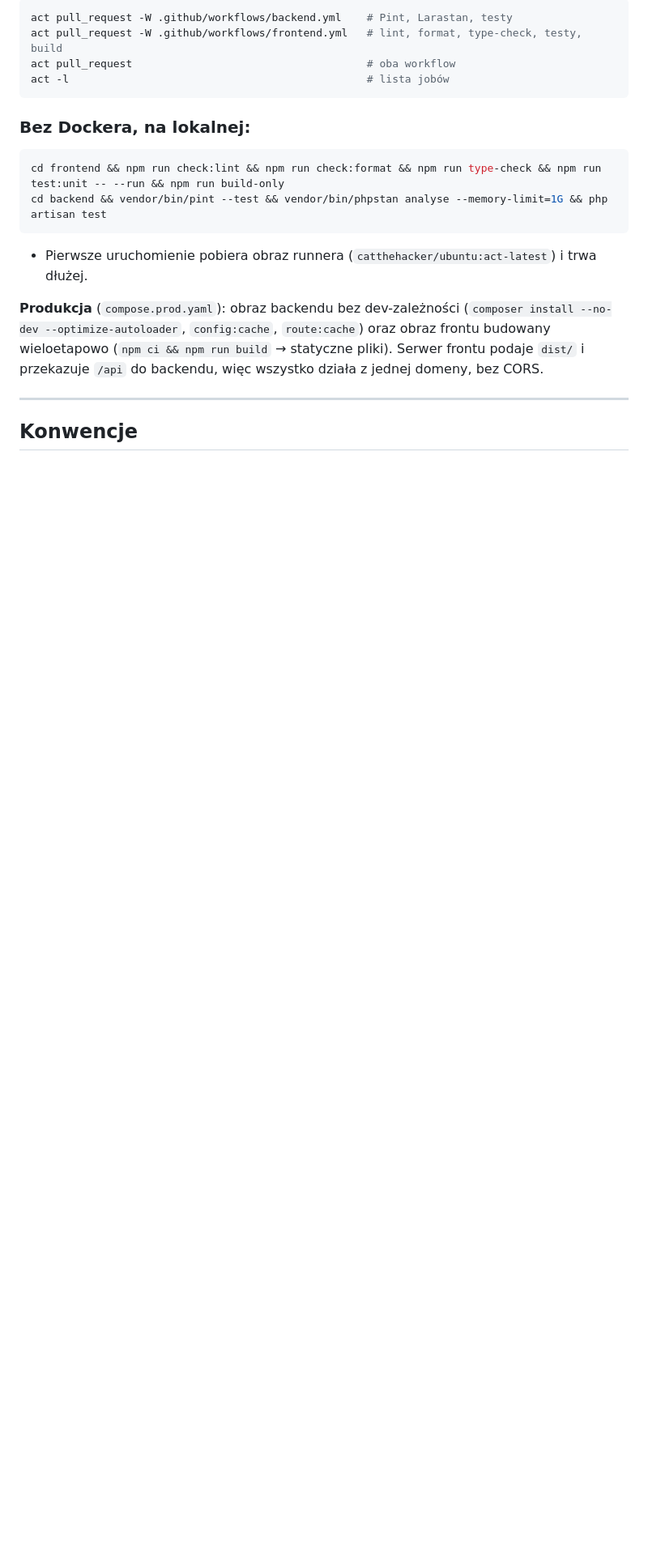
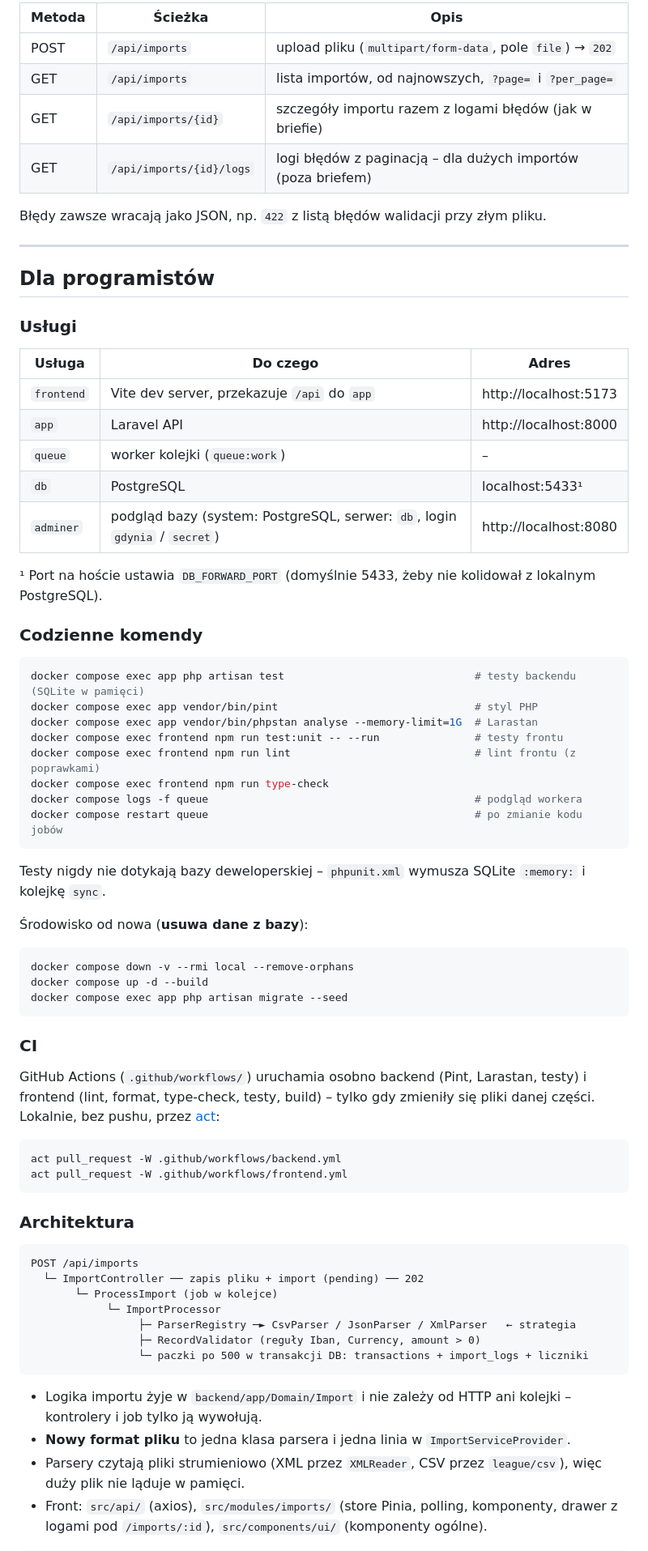
Before and after one commit to wojciechgawronski/bank-transactions-import, a Markdown page: readme.md, the part around the change printed below. Shown: that part at 81% size. Rendered like a GitHub page; blank space fills up the shorter version.

````diff
--- a/readme.md
+++ b/readme.md
@@ -205,24 +87,78 @@ Obraz runnera ustawia `.actrc` w katalogu głównym repo. Komendy uruchamiaj z k
 
-```sh
-act pull_request -W .github/workflows/backend.yml    # Pint, Larastan, testy
-act pull_request -W .github/workflows/frontend.yml   # lint, format, type-check, testy, build
-act pull_request                                     # oba workflow
-act -l                                               # lista jobów
-```
+| Metoda | Ścieżka                  | Opis                                                         |
+| ------ | ------------------------ | ------------------------------------------------------------ |
+| POST   | `/api/imports`           | upload pliku (`multipart/form-data`, pole `file`) → `202`   |
+| GET    | `/api/imports`           | lista importów, od najnowszych, `?page=` i `?per_page=`     |
+| GET    | `/api/imports/{id}`      | szczegóły importu razem z logami błędów (jak w briefie)      |
+| GET    | `/api/imports/{id}/logs` | logi błędów z paginacją – dla dużych importów (poza briefem) |
 
-### Bez Dockera, na lokalnej:
-```shell
-cd frontend && npm run check:lint && npm run check:format && npm run type-check && npm run test:unit -- --run && npm run build-only
-cd backend && vendor/bin/pint --test && vendor/bin/phpstan analyse --memory-limit=1G && php artisan test
-```
-
-* Pierwsze uruchomienie pobiera obraz runnera (`catthehacker/ubuntu:act-latest`) i trwa dłużej.
-
-**Produkcja** (`compose.prod.yaml`): obraz backendu bez dev-zależności (`composer install --no-dev --optimize-autoloader`,
-`config:cache`, `route:cache`) oraz obraz frontu budowany wieloetapowo (`npm ci && npm run build` → statyczne pliki).
-Serwer frontu podaje `dist/` i przekazuje `/api` do backendu, więc wszystko działa z jednej domeny, bez CORS.
+Błędy zawsze wracają jako JSON, np. `422` z listą błędów walidacji przy złym pliku.
 
 ---
 
+## Dla programistów
 
-## Konwencje
+### Usługi
+
+| Usługa     | Do czego                                    | Adres                 |
+| ---------- | ------------------------------------------- | --------------------- |
+| `frontend` | Vite dev server, przekazuje `/api` do `app` | http://localhost:5173 |
+| `app`      | Laravel API                                 | http://localhost:8000 |
+| `queue`    | worker kolejki (`queue:work`)               | –                     |
+| `db`       | PostgreSQL                                  | localhost:5433¹       |
+| `adminer`  | podgląd bazy (system: PostgreSQL, serwer: `db`, login `gdynia` / `secret`) | http://localhost:8080 |
+
+¹ Port na hoście ustawia `DB_FORWARD_PORT` (domyślnie 5433, żeby nie kolidował z lokalnym PostgreSQL).
+
+### Codzienne komendy
+
+```sh
+docker compose exec app php artisan test                              # testy backendu (SQLite w pamięci)
+docker compose exec app vendor/bin/pint                               # styl PHP
+docker compose exec app vendor/bin/phpstan analyse --memory-limit=1G  # Larastan
+docker compose exec frontend npm run test:unit -- --run               # testy frontu
+docker compose exec frontend npm run lint                             # lint frontu (z poprawkami)
+docker compose exec frontend npm run type-check
+docker compose logs -f queue                                          # podgląd workera
+docker compose restart queue                                          # po zmianie kodu jobów
+```
+
+Testy nigdy nie dotykają bazy deweloperskiej – `phpunit.xml` wymusza SQLite `:memory:` i kolejkę `sync`.
+
+Środowisko od nowa (**usuwa dane z bazy**):
+
+```sh
+docker compose down -v --rmi local --remove-orphans
+docker compose up -d --build
+docker compose exec app php artisan migrate --seed
+```
+
+### CI
+
+GitHub Actions (`.github/workflows/`) uruchamia osobno backend (Pint, Larastan, testy) i frontend (lint, format,
+type-check, testy, build) – tylko gdy zmieniły się pliki danej części. Lokalnie, bez pushu, przez
+[act](https://github.com/nektos/act):
+
+```sh
+act pull_request -W .github/workflows/backend.yml
+act pull_request -W .github/workflows/frontend.yml
+```
+
+### Architektura
+
+```
+POST /api/imports
+  └─ ImportController ── zapis pliku + import (pending) ── 202
+       └─ ProcessImport (job w kolejce)
+            └─ ImportProcessor
+                 ├─ ParserRegistry ─► CsvParser / JsonParser / XmlParser   ← strategia
+                 ├─ RecordValidator (reguły Iban, Currency, amount > 0)
+                 └─ paczki po 500 w transakcji DB: transactions + import_logs + liczniki
+```
+
+- Logika importu żyje w `backend/app/Domain/Import` i nie zależy od HTTP ani kolejki – kontrolery i job tylko ją wywołują.
+- **Nowy format pliku** to jedna klasa parsera i jedna linia w `ImportServiceProvider`.
+- Parsery czytają pliki strumieniowo (XML przez `XMLReader`, CSV przez `league/csv`), więc duży plik nie ląduje w pamięci.
+- Front: `src/api/` (axios), `src/modules/imports/` (store Pinia, polling, komponenty, drawer z logami pod `/imports/:id`),
+  `src/components/ui/` (komponenty ogólne).
+
````
Also changed, not shown: other parts of readme.md (+71 -182 lines), docs/screenshots/import-logs.png (added), docs/screenshots/imports-list.png (added).
